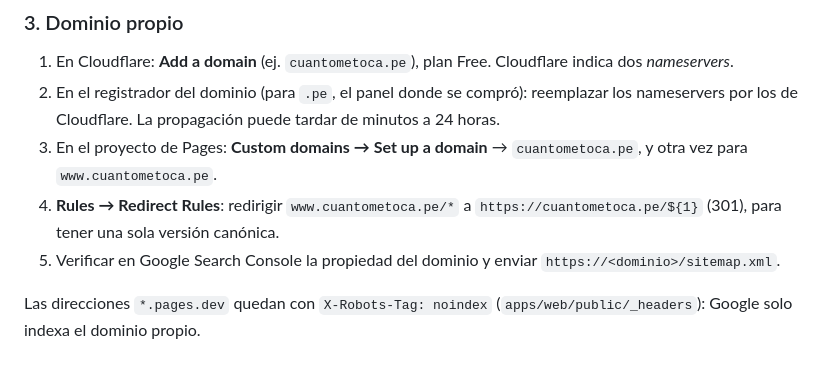
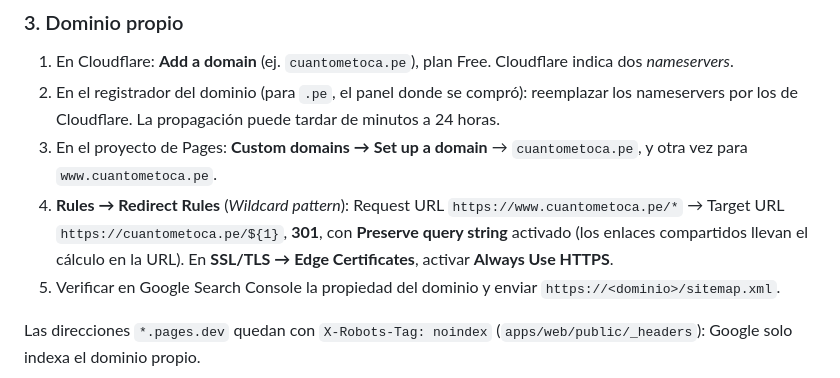
Before and after one commit to csucre25/cuantometoca, a Markdown page: README.md, the part around the change. Drawn GitHub-style.

Commit message:
docs(readme): regla de redirección www con protocolo y preservando la query string
Co-Authored-By: Claude Opus 5.5 <noreply@anthropic.com>

```diff
--- a/README.md
+++ b/README.md
@@ -42,7 +42,7 @@ El build de deploy corre con `STRICT_ENV=1`: si falta una variable obligatoria,
 1. En Cloudflare: **Add a domain** (ej. `cuantometoca.pe`), plan Free. Cloudflare indica dos *nameservers*.
 2. En el registrador del dominio (para `.pe`, el panel donde se compró): reemplazar los nameservers por los de Cloudflare. La propagación puede tardar de minutos a 24 horas.
 3. En el proyecto de Pages: **Custom domains → Set up a domain** → `cuantometoca.pe`, y otra vez para `www.cuantometoca.pe`.
-4. **Rules → Redirect Rules**: redirigir `www.cuantometoca.pe/*` a `https://cuantometoca.pe/${1}` (301), para tener una sola versión canónica.
+4. **Rules → Redirect Rules** (*Wildcard pattern*): Request URL `https://www.cuantometoca.pe/*` → Target URL `https://cuantometoca.pe/${1}`, **301**, con **Preserve query string** activado (los enlaces compartidos llevan el cálculo en la URL). En **SSL/TLS → Edge Certificates**, activar **Always Use HTTPS**.
 5. Verificar en Google Search Console la propiedad del dominio y enviar `https://<dominio>/sitemap.xml`.
 
 Las direcciones `*.pages.dev` quedan con `X-Robots-Tag: noindex` (`apps/web/public/_headers`): Google solo indexa el dominio propio.
```
